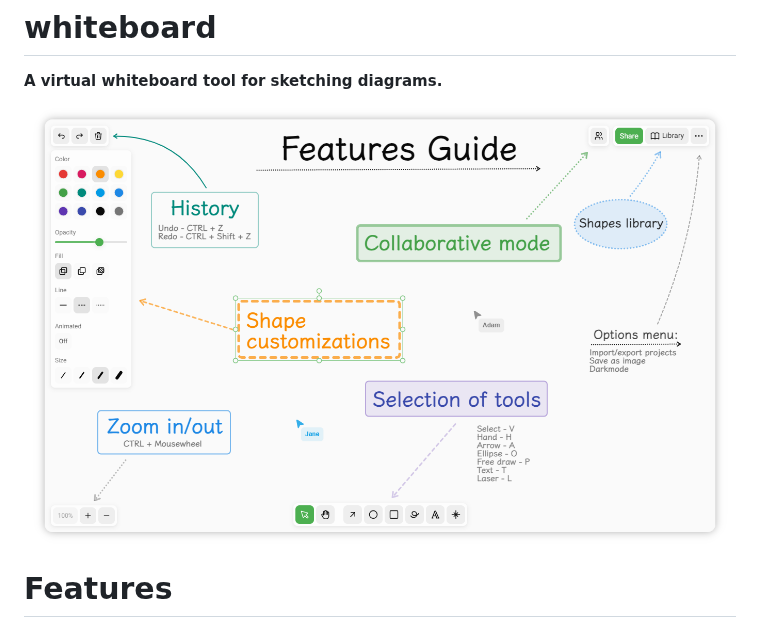
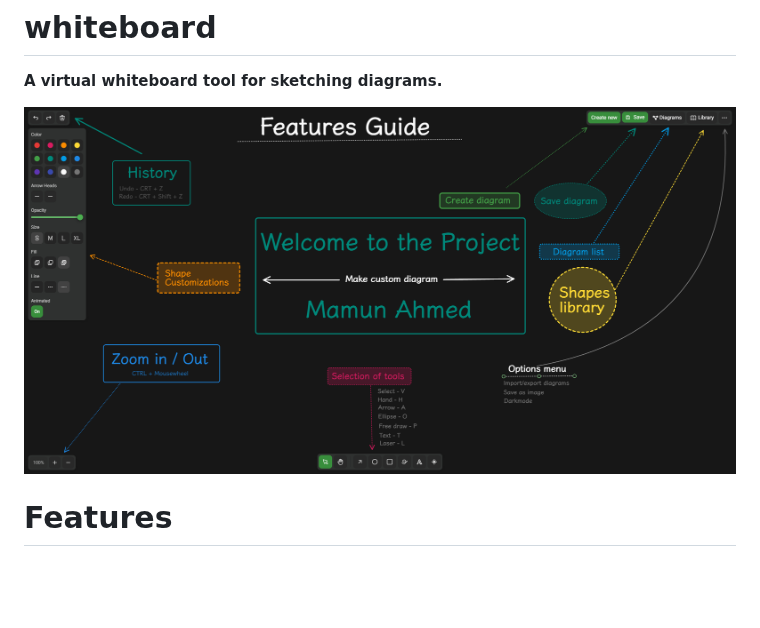
Before and after one commit to Mamunahmedbd/whiteboard, a Markdown page: README.md, the part around one of its changes. Drawn GitHub-style; pictures changed too: assets/screenshot-dark.png, assets/screenshot.png (deleted); blank space fills up the shorter version.

```diff
--- a/README.md
+++ b/README.md
@@ -4,7 +4,7 @@
 
 <picture>
     <source media="(prefers-color-scheme: dark)" srcset="./assets/screenshot-dark.png">
-    <img alt="whiteboard" src="./assets/screenshot.png" style="visibility:visible max-width:100%;">
+    <img alt="whiteboard" src="./assets/screenshot-dark.png" style="visibility:visible max-width:100%;">
 </picture>
 
 # Features
```
Also changed, not shown: other parts of README.md (+0 -1 lines), 1 other file.
